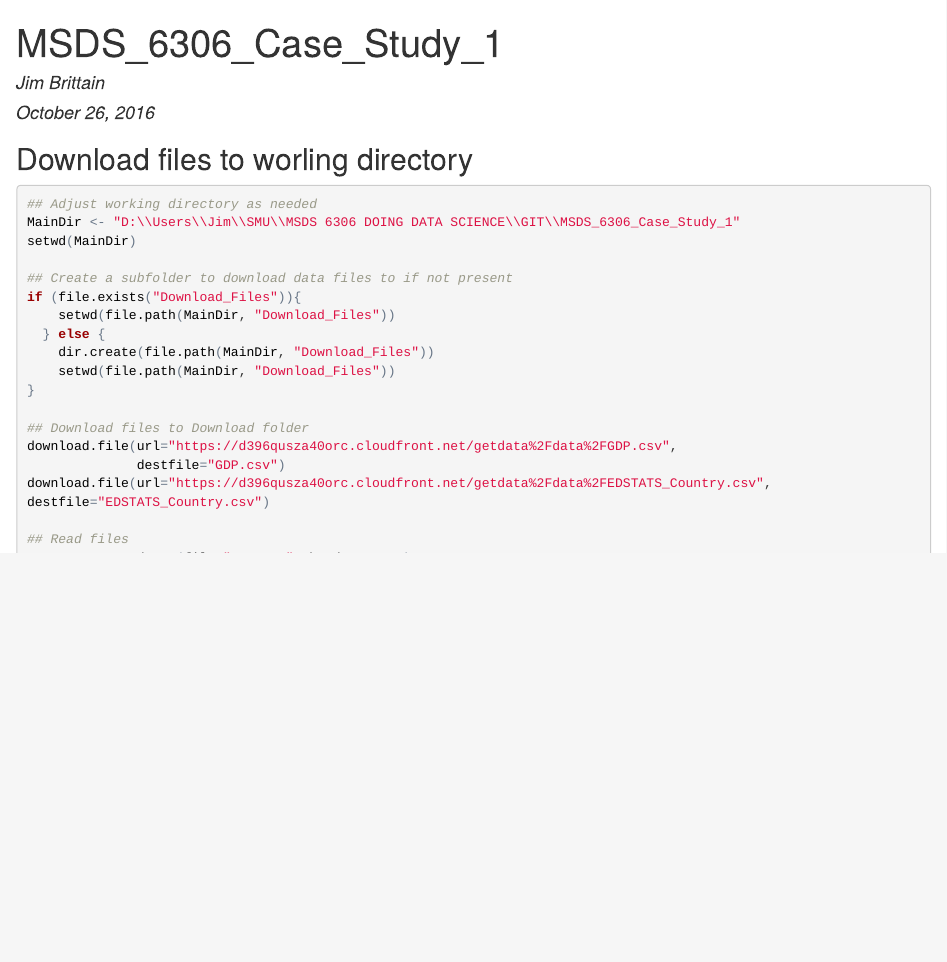
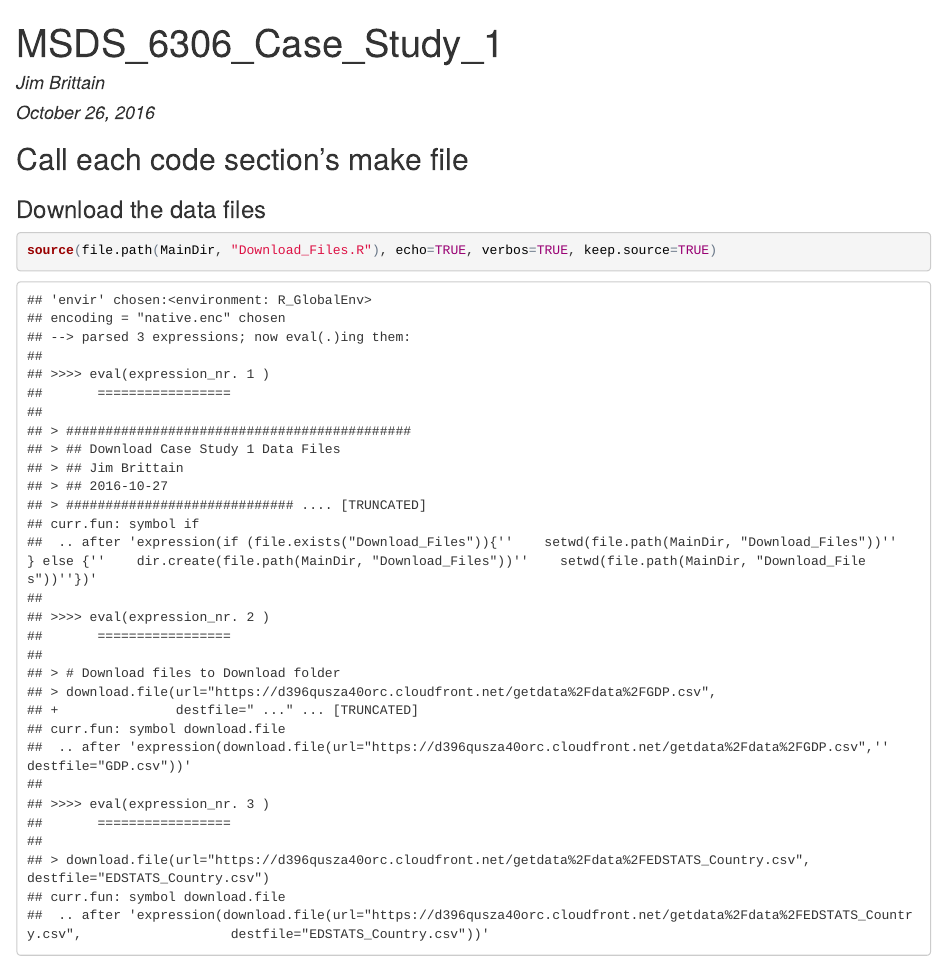
Before and after one commit to jbrittain72/MSDS_6306_Case_Study_1, an R Markdown document (MSDS_6306_Case_Study_1.Rmd): the page in a window 1100 px wide, from its top. The pictures show the output file MSDS_6306_Case_Study_1.html that the author committed with the source, opened offline.

Commit message:
Save for the night 10/27

````diff
--- /dev/null
+++ b/Download_Files.R
@@ -0,0 +1,21 @@
+############################################
+## Download Case Study 1 Data Files
+## Jim Brittain
+## 2016-10-27
+############################################
+
+### This make file will creat a folder (if it doesn't already exist) and
+### download the required files for the Case Study 1
+
+# Create a subfolder to download data files to if not present
+if (file.exists("Download_Files")){
+    setwd(file.path(MainDir, "Download_Files"))
+  } else {
+    dir.create(file.path(MainDir, "Download_Files"))
+    setwd(file.path(MainDir, "Download_Files"))
+}
+
+# Download files to Download folder
+download.file(url="https://d396qusza40orc.cloudfront.net/getdata%2Fdata%2FGDP.csv",
+              destfile="GDP.csv")
+download.file(url="https://d396qusza40orc.cloudfront.net/getdata%2Fdata%2FEDSTATS_Country.csv",                   destfile="EDSTATS_Country.csv")
--- a/MSDS_6306_Case_Study_1.Rmd
+++ b/MSDS_6306_Case_Study_1.Rmd
@@ -9,12 +9,16 @@ output:
 
 ```{r setup, include=FALSE}
 knitr::opts_chunk$set(echo = TRUE)
+
+## Adjust working directory as needed
+MainDir <- "D:\\Users\\Jim\\SMU\\MSDS 6306 DOING DATA SCIENCE\\GIT\\MSDS_6306_Case_Study_1"
+setwd(MainDir)
 ```
 
-## Download files to worling directory
+## Call each code section's make file
 
+### Download the data files
+```{r download files, echo=TRUE}
+source(file.path(MainDir, "Download_Files.R"), echo=TRUE, verbos=TRUE, keep.source=TRUE)
+```
 
-```{r download files, echo=TRUE}
-# Adjust working directory as needed
-MainDir <- "D:\\Users\\Jim\\SMU\\MSDS 6306 DOING DATA SCIENCE\\GIT\\MSDS_6306_Case_Study_1"
-setwd(MainDir)
@@ -21,6 +29 @@ setwd(MainDir)
 
-if (file.exists("Download_Files")){
-    setwd(file.path(MainDir, "Download_Files"))
-  } else {
-    dir.create(file.path(MainDir, "Download_Files"))
-    setwd(file.path(mainDir, "Download_Files"))
--- /dev/null
+++ b/ReadNClean_Files.R
@@ -0,0 +1,44 @@
+############################################
+## Read-in and Clean Case Study 1 Data Files
+## Jim Brittain
+## 2016-10-27
+############################################
+
+### Read files from the download folder
+setwd(file.path(MainDir, "Download_Files"))
+getwd()
+
+GDPRaw     <- read.csv(file="GDP.csv", header=FALSE)
+EdStatsRaw <- read.csv(file="EDSTATS_Country.CSV", header=TRUE)
+
+setwd(MainDir)
+
+# Create a new version of GDP data and clean that one
+GDP <- GDPRaw[6:325,]
+dim(GDP)
+head(GDP)
+tail(GDP)
+
+# Keep only the 4 populated variables
+GDP <- GDP[c(1,2,4,5)]
+
+# Drop records where Country Code is blank
+GDP <- subset(x=GDP, GDP$V1!="")
+names(GDP) <- c("CountryCode","Ranking","Country","GDPDollars")
+
+# Drop records after row 220
+# because at that point the original file lists subtotals by various groups
+GDP <- GDP[1:214,]
+
+# Remove commas and convert GDPDollars to numeric
+GDP$GDPDollars <- gsub(",","", GDP$GDPDollars)
+GDP$GDPDollars <- as.numeric(GDP$GDPDollars)
+
+# Get a count of NAs for each variable of interest
+summary(GDP)
+
+# Look at CountryCodes
+table(GDP$CountryCode)
+
+# Create a new version of GDP data and clean that one
+EdStats <- EdStatsRaw
@@ -0,0 +50,10 @@
+EdStats <- subset(x=EdStats, EdStats$Region!="")
+
+# Look at CountryCodes
+table(EdStats$CountryCode)
+dim(EdStats)
+head(EdStats)
+tail(EdStats)
+
+# Get a count of NAs for each variable of interest
+summary(EdStats)
````
Also changed, not shown: MSDS_6306_Case_Study_1.html, MSDS_6306_Case_Study_1.md, MSDS_6306_Case_Study_1.Rmd (25 more changed lines), ReadNClean_Files.R (5 more changed lines).
